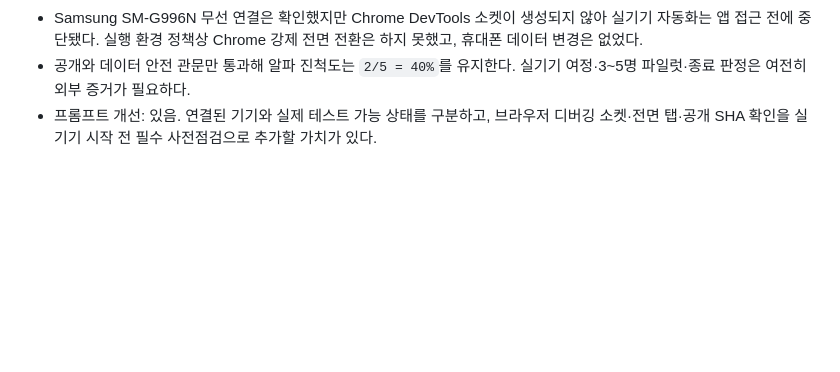
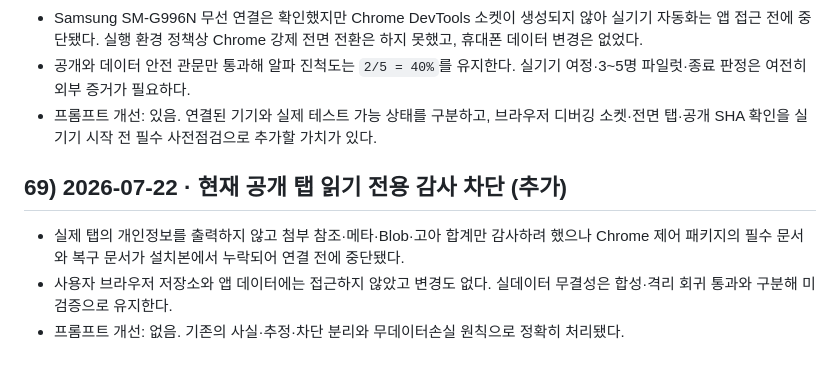
Before and after one commit to hanksleekorea-boop/noteplusp, a Markdown page: 진행문서_앱창작.md, the part around the change. Rendered like a GitHub page; blank space fills up the shorter version.

```diff
--- a/진행문서_앱창작.md
+++ b/진행문서_앱창작.md
@@ -561,3 +561,9 @@ v5 완료·3중 저장·인수인계 완비. 다음: B(첨부/IndexedDB) 또는
 - Samsung SM-G996N 무선 연결은 확인했지만 Chrome DevTools 소켓이 생성되지 않아 실기기 자동화는 앱 접근 전에 중단됐다. 실행 환경 정책상 Chrome 강제 전면 전환은 하지 못했고, 휴대폰 데이터 변경은 없었다.
 - 공개와 데이터 안전 관문만 통과해 알파 진척도는 `2/5 = 40%`를 유지한다. 실기기 여정·3~5명 파일럿·종료 판정은 여전히 외부 증거가 필요하다.
 - 프롬프트 개선: 있음. 연결된 기기와 실제 테스트 가능 상태를 구분하고, 브라우저 디버깅 소켓·전면 탭·공개 SHA 확인을 실기기 시작 전 필수 사전점검으로 추가할 가치가 있다.
+
+## 69) 2026-07-22 · 현재 공개 탭 읽기 전용 감사 차단 (추가)
+
+- 실제 탭의 개인정보를 출력하지 않고 첨부 참조·메타·Blob·고아 합계만 감사하려 했으나 Chrome 제어 패키지의 필수 문서와 복구 문서가 설치본에서 누락되어 연결 전에 중단됐다.
+- 사용자 브라우저 저장소와 앱 데이터에는 접근하지 않았고 변경도 없다. 실데이터 무결성은 합성·격리 회귀 통과와 구분해 미검증으로 유지한다.
+- 프롬프트 개선: 없음. 기존의 사실·추정·차단 분리와 무데이터손실 원칙으로 정확히 처리됐다.
```
Also changed, not shown: ALPHA_READINESS_v14.md (+6 -0 lines).
